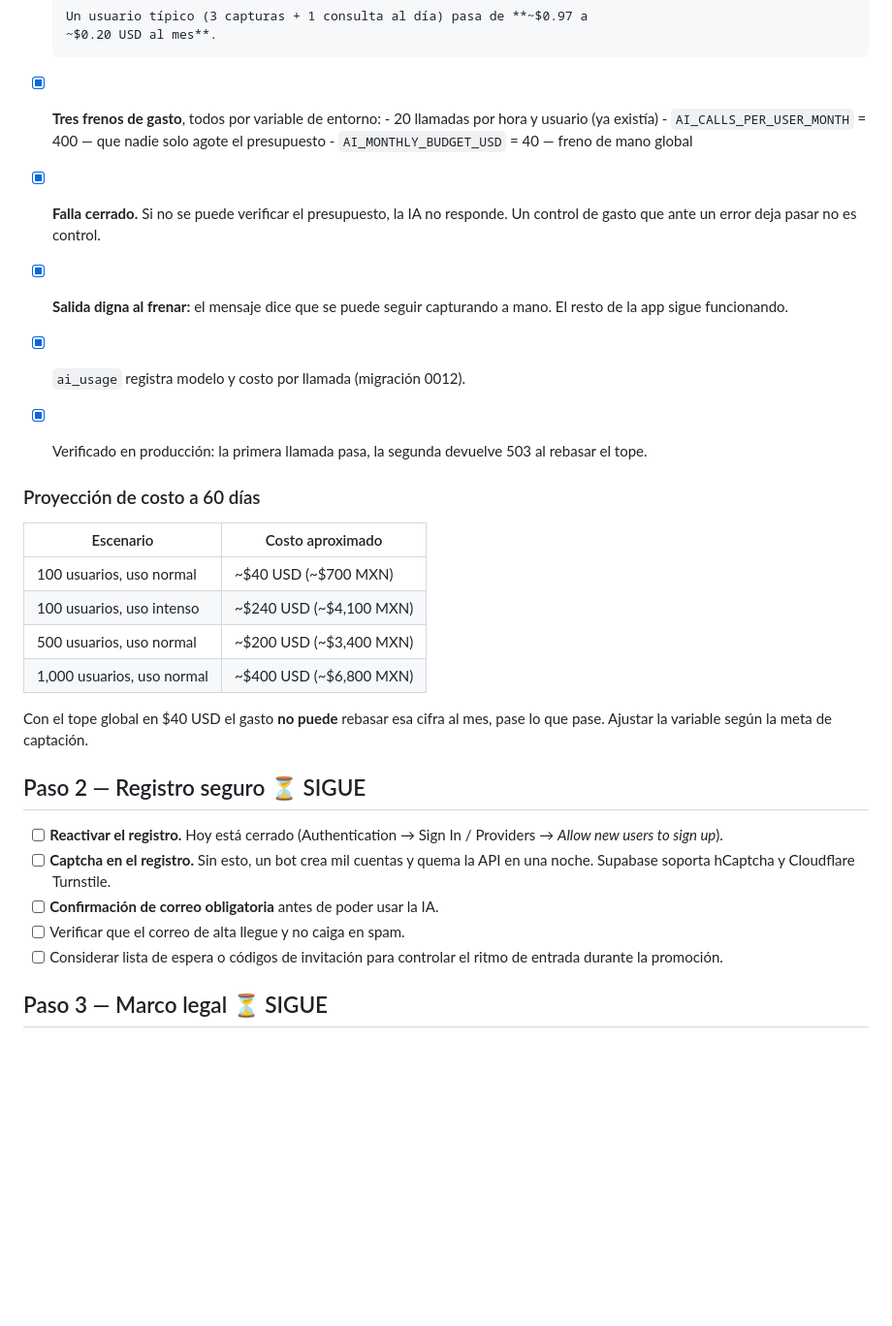
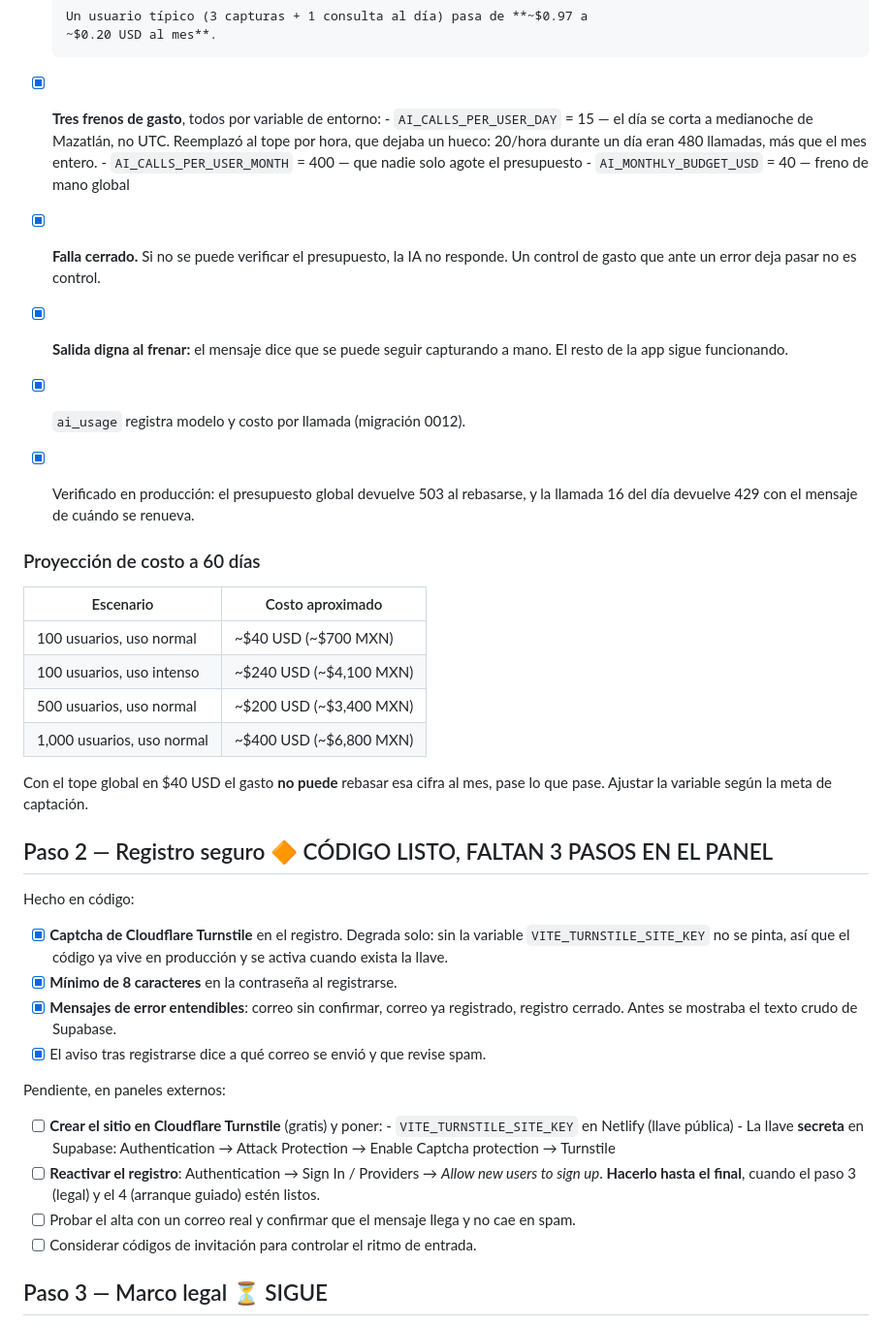
Before and after one commit to Jeshualapizco1/millions-app, a Markdown page: TODO.md, the part around the change. Shown at 97% size. Rendered like a GitHub page; blank space fills up the shorter version.

Commit message:
docs: TODO al dia con el paso 2
Co-Authored-By: Claude Opus 5 (1M context) <noreply@anthropic.com>
Claude-Session: https://claude.ai/code/session_01LrP56Wo2QrHN34vfBMYQuy

```diff
--- a/TODO.md
+++ b/TODO.md
@@ -35,7 +35,9 @@ el paso 1 existe por eso.
       ~$0.20 USD al mes**.
 
 - [x] **Tres frenos de gasto**, todos por variable de entorno:
-      - 20 llamadas por hora y usuario (ya existía)
+      - `AI_CALLS_PER_USER_DAY` = 15 — el día se corta a medianoche de
+        Mazatlán, no UTC. Reemplazó al tope por hora, que dejaba un hueco:
+        20/hora durante un día eran 480 llamadas, más que el mes entero.
       - `AI_CALLS_PER_USER_MONTH` = 400 — que nadie solo agote el presupuesto
       - `AI_MONTHLY_BUDGET_USD` = 40 — freno de mano global
 - [x] **Falla cerrado.** Si no se puede verificar el presupuesto, la IA no
@@ -43,8 +45,8 @@ el paso 1 existe por eso.
 - [x] **Salida digna al frenar:** el mensaje dice que se puede seguir capturando
       a mano. El resto de la app sigue funcionando.
 - [x] `ai_usage` registra modelo y costo por llamada (migración 0012).
-- [x] Verificado en producción: la primera llamada pasa, la segunda devuelve 503
-      al rebasar el tope.
+- [x] Verificado en producción: el presupuesto global devuelve 503 al rebasarse,
+      y la llamada 16 del día devuelve 429 con el mensaje de cuándo se renueva.
 
 ### Proyección de costo a 60 días
 
@@ -58,16 +60,28 @@ el paso 1 existe por eso.
 Con el tope global en $40 USD el gasto **no puede** rebasar esa cifra al mes,
 pase lo que pase. Ajustar la variable según la meta de captación.
 
-## Paso 2 — Registro seguro ⏳ SIGUE
+## Paso 2 — Registro seguro 🔶 CÓDIGO LISTO, FALTAN 3 PASOS EN EL PANEL
 
-- [ ] **Reactivar el registro.** Hoy está cerrado (Authentication → Sign In /
-      Providers → *Allow new users to sign up*).
-- [ ] **Captcha en el registro.** Sin esto, un bot crea mil cuentas y quema la
-      API en una noche. Supabase soporta hCaptcha y Cloudflare Turnstile.
-- [ ] **Confirmación de correo obligatoria** antes de poder usar la IA.
-- [ ] Verificar que el correo de alta llegue y no caiga en spam.
-- [ ] Considerar lista de espera o códigos de invitación para controlar el ritmo
-      de entrada durante la promoción.
+Hecho en código:
+- [x] **Captcha de Cloudflare Turnstile** en el registro. Degrada solo: sin la
+      variable `VITE_TURNSTILE_SITE_KEY` no se pinta, así que el código ya vive
+      en producción y se activa cuando exista la llave.
+- [x] **Mínimo de 8 caracteres** en la contraseña al registrarse.
+- [x] **Mensajes de error entendibles**: correo sin confirmar, correo ya
+      registrado, registro cerrado. Antes se mostraba el texto crudo de Supabase.
+- [x] El aviso tras registrarse dice a qué correo se envió y que revise spam.
+
+Pendiente, en paneles externos:
+- [ ] **Crear el sitio en Cloudflare Turnstile** (gratis) y poner:
+      - `VITE_TURNSTILE_SITE_KEY` en Netlify (llave pública)
+      - La llave **secreta** en Supabase: Authentication → Attack Protection →
+        Enable Captcha protection → Turnstile
+- [ ] **Reactivar el registro**: Authentication → Sign In / Providers →
+      *Allow new users to sign up*. **Hacerlo hasta el final**, cuando el paso 3
+      (legal) y el 4 (arranque guiado) estén listos.
+- [ ] Probar el alta con un correo real y confirmar que el mensaje llega y no
+      cae en spam.
+- [ ] Considerar códigos de invitación para controlar el ritmo de entrada.
 
 ## Paso 3 — Marco legal ⏳ SIGUE
 
```
